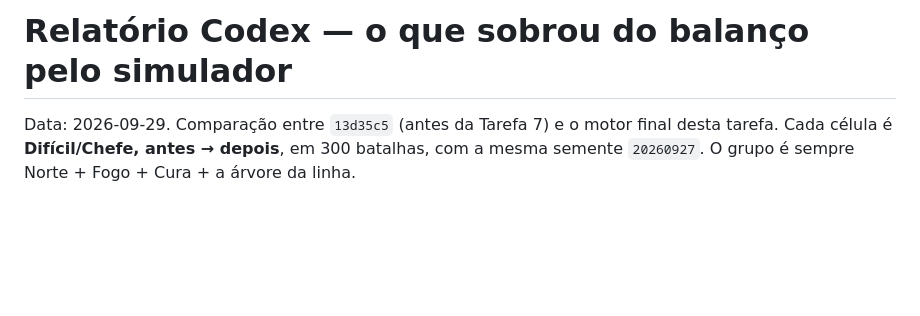
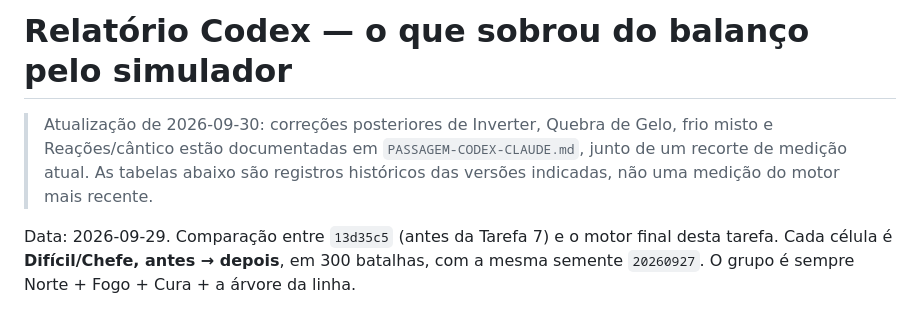
Before and after one commit to peluca2007/Moshoku-tensei-rpg, a Markdown page: RELATORIO-CODEX-BALANCO.md, the part around the change. Rendered like a GitHub page; blank space fills up the shorter version.

Commit message:
Documenta a passagem ao Claude com alterações, testes e pendências

```diff
--- a/RELATORIO-CODEX-BALANCO.md
+++ b/RELATORIO-CODEX-BALANCO.md
@@ -1,4 +1,6 @@
 # Relatório Codex — o que sobrou do balanço pelo simulador
+
+> Atualização de 2026-09-30: correções posteriores de Inverter, Quebra de Gelo, frio misto e Reações/cântico estão documentadas em `PASSAGEM-CODEX-CLAUDE.md`, junto de um recorte de medição atual. As tabelas abaixo são registros históricos das versões indicadas, não uma medição do motor mais recente.
 
 Data: 2026-09-29. Comparação entre `13d35c5` (antes da Tarefa 7) e o motor final desta tarefa. Cada célula é **Difícil/Chefe, antes → depois**, em 300 batalhas, com a mesma semente `20260927`. O grupo é sempre Norte + Fogo + Cura + a árvore da linha.
 
```
Also changed, not shown: PASSAGEM-CODEX-CLAUDE.md (added, +105 -0 lines), TAREFA-CODEX.md (+2 -0 lines).
